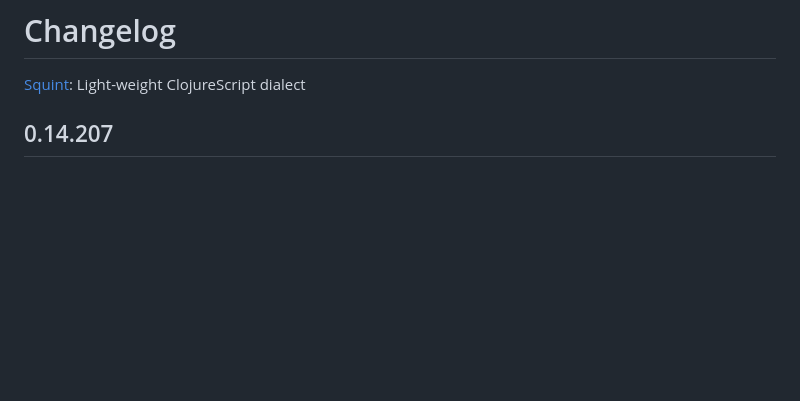
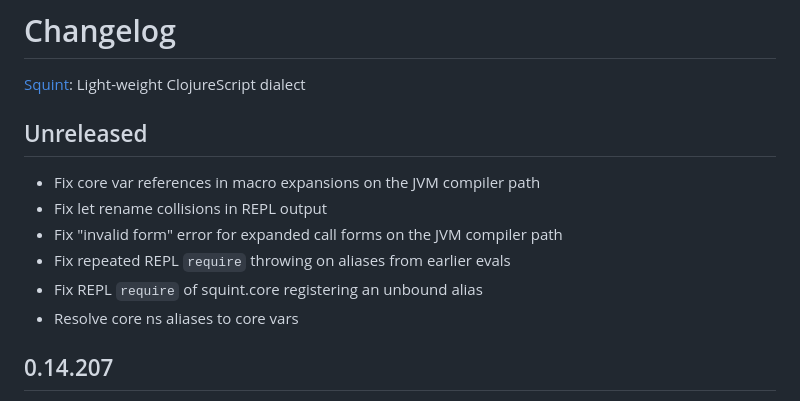
Before and after one commit to squint-cljs/squint, a Markdown page: CHANGELOG.md, the part around the change. Rendered like a GitHub page; blank space fills up the shorter version.

Commit message:
changelog

```diff
--- a/CHANGELOG.md
+++ b/CHANGELOG.md
@@ -1,6 +1,15 @@
 # Changelog
 
 [Squint](https://github.com/squint-cljs/squint): Light-weight ClojureScript dialect
+
+## Unreleased
+
+- Fix core var references in macro expansions on the JVM compiler path
+- Fix let rename collisions in REPL output
+- Fix "invalid form" error for expanded call forms on the JVM compiler path
+- Fix repeated REPL `require` throwing on aliases from earlier evals
+- Fix REPL `require` of squint.core registering an unbound alias
+- Resolve core ns aliases to core vars
 
 ## 0.14.207
 
```
